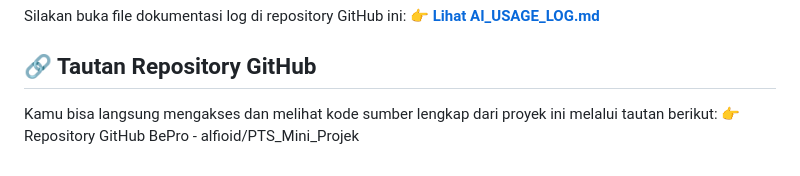
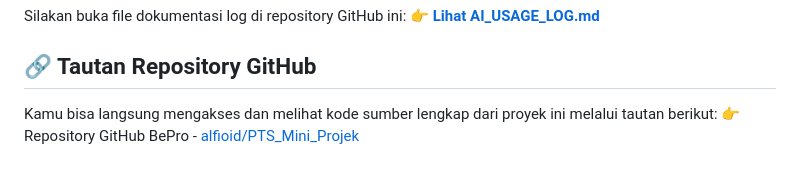
Before and after one commit to alfioid/PTS_Mini_Projek, a Markdown page: README.md, the part around the change. Drawn GitHub-style.

Commit message:
memperbaiki readme.md

```diff
--- a/README.md
+++ b/README.md
@@ -176,4 +176,4 @@ Silakan buka file dokumentasi log di repository GitHub ini:
 ## 🔗 Tautan Repository GitHub
 
 Kamu bisa langsung mengakses dan melihat kode sumber lengkap dari proyek ini melalui tautan berikut:
-👉 Repository GitHub BePro - alfioid/PTS_Mini_Projek
+👉 Repository GitHub BePro - [alfioid/PTS_Mini_Projek](https://github.com/alfioid/PTS_Mini_Projek)
```
